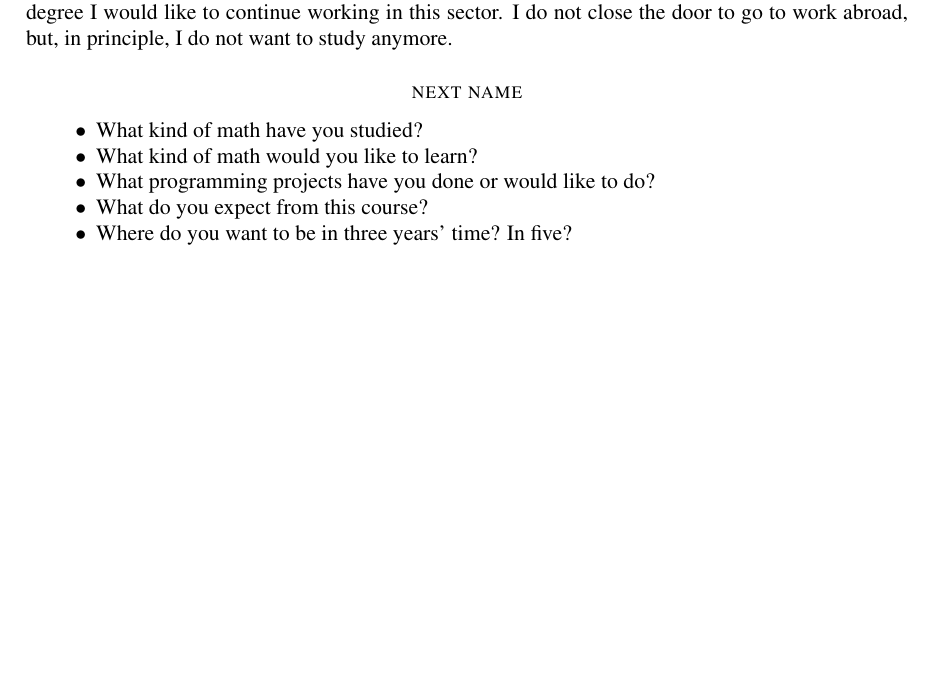
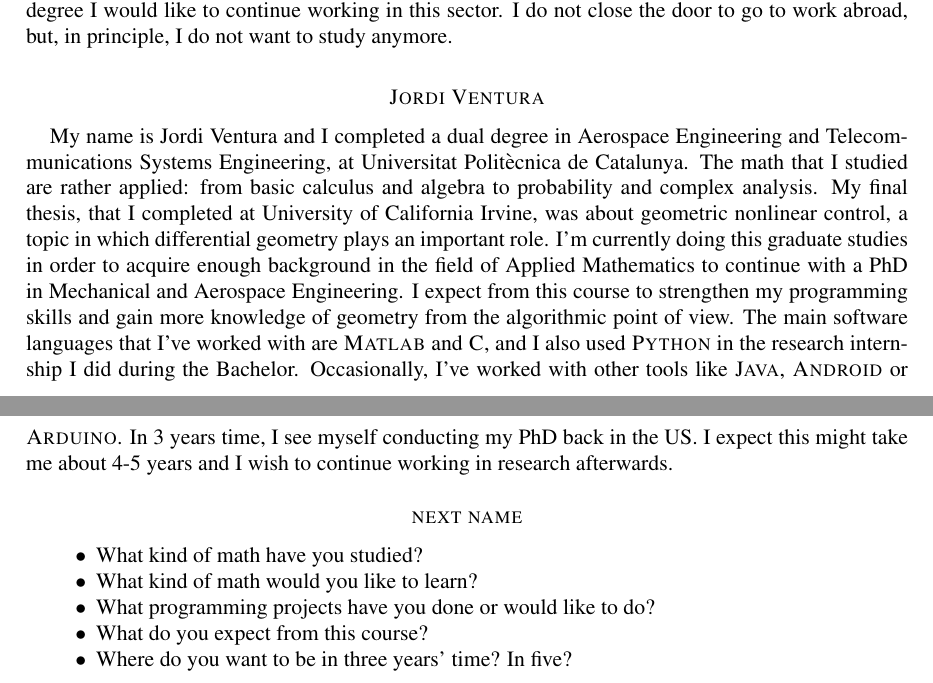
Before and after one commit to CSG-MAMME/DAG-part2, a LaTeX paper (participants.tex): part of page 6 of 7 before the commit and two parts of pages 6 and 7 of 8 after it, the two joined at a grey line, cut so that both start at the same text, the shorter picture padded with empty space. Compiled offline with pdfLaTeX.

Commit message:
Update participants.tex

```diff
--- a/participants.tex
+++ b/participants.tex
@@ -341,6 +345,15 @@ I do not want to continue doing the doctorate. I am currently working on a consu
 I do not close the door to go to work abroad, but, in principle, I do not want to study anymore.
 
 \medskip
+\section*{Jordi Ventura}
+
+My name is Jordi Ventura and I completed a dual degree in Aerospace Engineering and Telecommunications Systems Engineering, at Universitat Politècnica de Catalunya. The math that I studied are rather applied: from basic calculus and algebra to probability and complex analysis. My final thesis, that I completed at University of California Irvine, was about geometric nonlinear control, a topic in which differential geometry plays an important role.
+I'm currently doing this graduate studies in order to acquire enough background in the field of Applied Mathematics to continue with a PhD in Mechanical and Aerospace Engineering. I expect from this course to strengthen my programming skills and gain more knowledge of geometry from the algorithmic point of view.
+The main software languages that I've worked with are \textsc{Matlab} and \textsc{C}, and I also used \textsc{Python} in the research internship I did during the Bachelor. Occasionally, I've worked with other tools like \textsc{Java}, \textsc{Android} or \textsc{Arduino}.
+In 3 years time, I see myself conducting my PhD back in the US. I expect this might take me about 4-5 years and I wish to continue working in research afterwards.
+
+
+\medskip
 
 \section*{next name}
 
```
Also changed, not shown: participants.tex (4 more changed lines).
